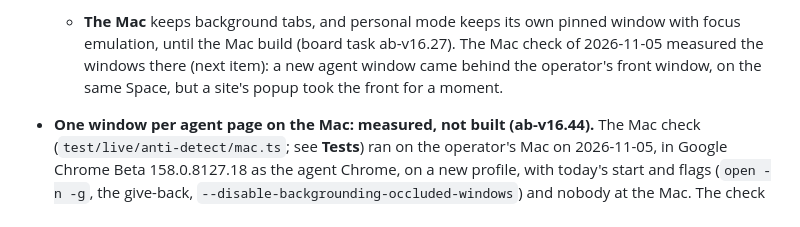
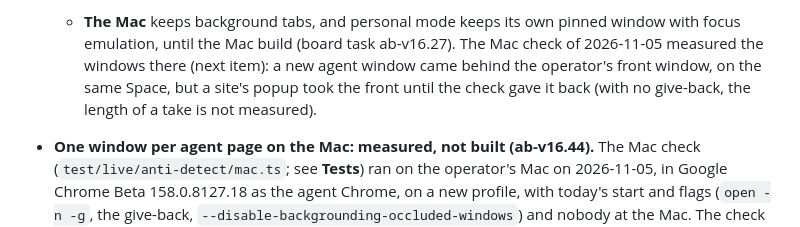
Before and after one commit to agentwatch-sh/agent-browser, a Markdown page: README.md, the part around one of its changes. Drawn GitHub-style.

```diff
--- a/README.md
+++ b/README.md
@@ -431,7 +431,8 @@ person's input**) and `log` (progress lines; default standard error).
   - **The Mac** keeps background tabs, and personal mode keeps its own pinned window with focus
     emulation, until the Mac build (board task ab-v16.27). The Mac check of 2026-11-05 measured the
     windows there (next item): a new agent window came behind the operator's front window, on the same
-    Space, but a site's popup took the front for a moment.
+    Space, but a site's popup took the front until the check gave it back (with no give-back, the
+    length of a take is not measured).
 - **One window per agent page on the Mac: measured, not built (ab-v16.44).** The Mac check
   (`test/live/anti-detect/mac.ts`; see **Tests**) ran on the operator's Mac on 2026-11-05, in Google
   Chrome Beta 158.0.8127.18 as the agent Chrome, on a new profile, with today's start and flags
```
Also changed, not shown: other parts of README.md (+12 -10 lines), docs/research/2026-11-05-anti-detect-drive.md (+2 -1 lines).
